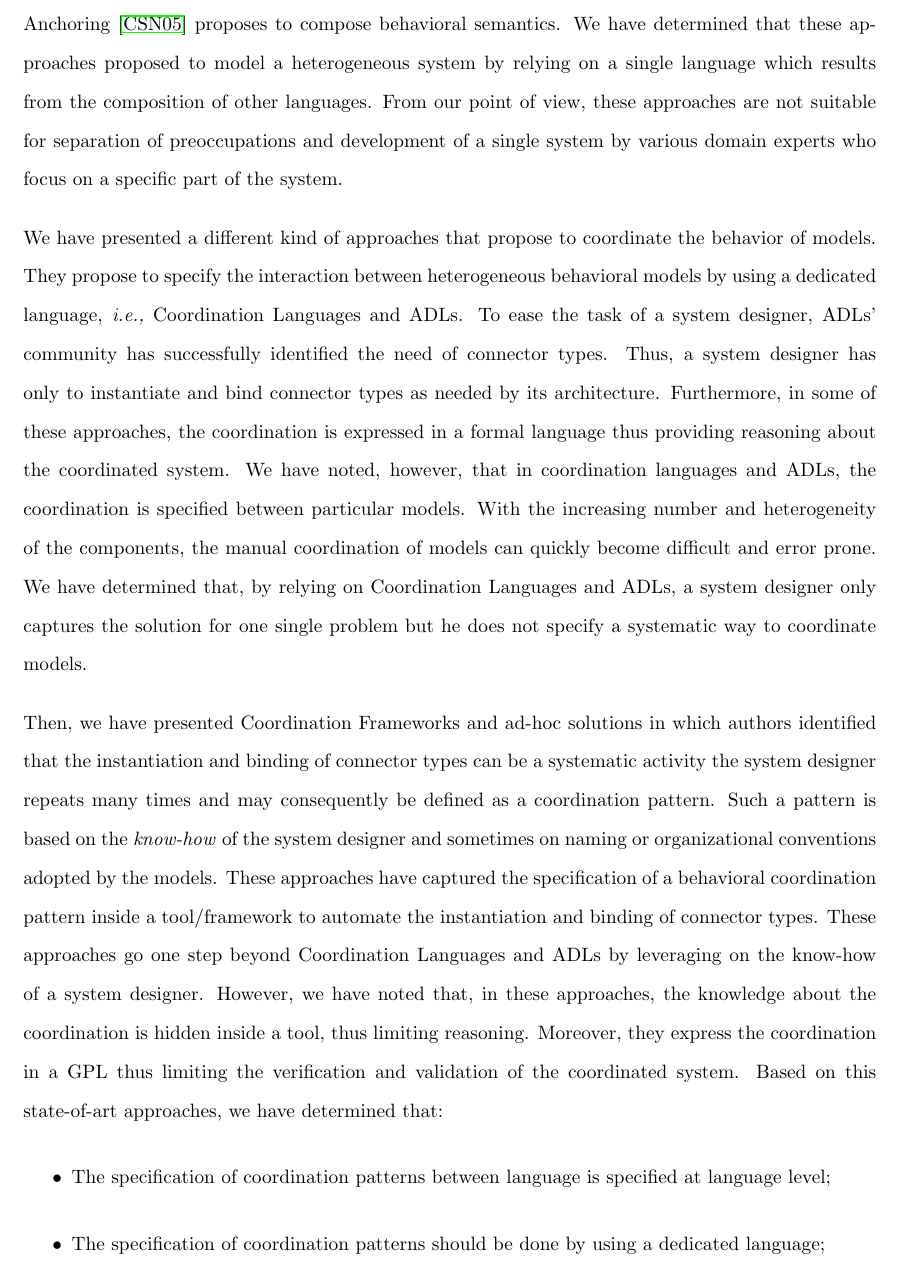
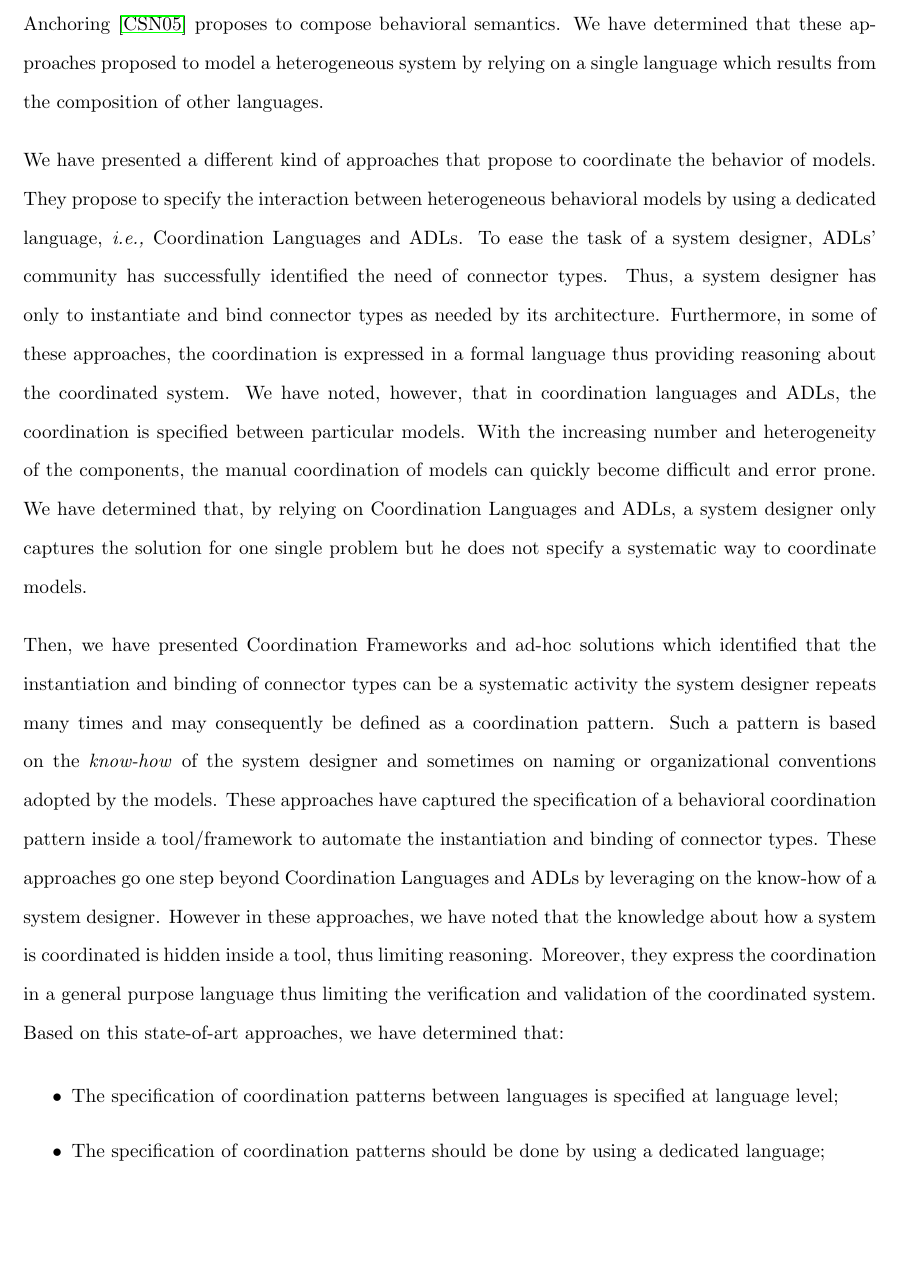
Before and after one commit to MatiasVara/MyPhdThesis, a LaTeX thesis (thesis.tex, which reads conclusion/conclusion.tex): part of page 102 of 114, cut so that both start at the same text, the shorter picture padded with empty space. Compiled offline with pdfLaTeX.

Commit message:
last version for the moment

```diff
--- a/conclusion/conclusion.tex
+++ b/conclusion/conclusion.tex
@@ -8,14 +8,14 @@ This thesis has focused on the coordination of heterogeneous behavioral models t
 
 First, we have studied approaches that propose to compose models into a new model. The composition of models has been automated by looking for correspondences between heterogeneous models, and then composing them into a new model. We have noted that most of the approaches consider structural correspondences and only few consider also the behavior of models to find similarities. These approaches have achieved to automate the composition of models by expressing the composition at language level. However, these approaches only consider structural models.
 
-Then, we have studied approaches that compose languages to get a new language. Most of these approaches focus on the composition of the syntax of languages into a new syntax. Only Semantics Anchoring~\cite{semanticsanchoring} proposes to compose behavioral semantics. We have determined that these approaches proposed to model a heterogeneous system by relying on a single language which results from the composition of other languages. From our point of view, these approaches are not suitable for separation of preoccupations and development of a single system by various domain experts who focus on a specific part of the system.
+Then, we have studied approaches that compose languages to get a new language. Most of these approaches focus on the composition of the syntax of languages into a new syntax. Only Semantics Anchoring~\cite{semanticsanchoring} proposes to compose behavioral semantics. We have determined that these approaches proposed to model a heterogeneous system by relying on a single language which results from the composition of other languages.
 
 We have presented a different kind of approaches that propose to coordinate the behavior of models. They propose to specify the interaction between heterogeneous behavioral models by using a dedicated language, \ie Coordination Languages and ADLs. To ease the task of a system designer, ADLs' community has successfully identified the need of connector types. Thus, a system designer has only to instantiate and bind connector types as needed by its architecture. Furthermore, in some of these approaches, the coordination is expressed in a formal language thus providing reasoning about the coordinated system. We have noted, however, that in coordination languages and ADLs, the coordination is specified between particular models. With the increasing number and heterogeneity of the components, the manual coordination of models can quickly become difficult and error prone. We have determined that, by relying on Coordination Languages and ADLs, a system designer only captures the solution for one single problem but he does not specify a systematic way to coordinate models.
 
-Then, we have presented Coordination Frameworks and ad-hoc solutions in which authors identified that the instantiation and binding of connector types can be a systematic activity the system designer repeats many times and may consequently be defined as a coordination pattern. Such a pattern is based on the \emph{know-how} of the system designer and sometimes on naming or organizational conventions adopted by the models. These approaches have captured the specification of a behavioral coordination pattern inside a tool/framework to automate the instantiation and binding of connector types. These approaches go one step beyond Coordination Languages and ADLs by leveraging on the know-how of a system designer. However, we have noted that, in these approaches, the knowledge about the coordination is hidden inside a tool, thus limiting reasoning. Moreover, they express the coordination in a GPL thus limiting the verification and validation of the coordinated system. Based on this state-of-art approaches, we have determined that:
+Then, we have presented Coordination Frameworks and ad-hoc solutions which identified that the instantiation and binding of connector types can be a systematic activity the system designer repeats many times and may consequently be defined as a coordination pattern. Such a pattern is based on the \emph{know-how} of the system designer and sometimes on naming or organizational conventions adopted by the models. These approaches have captured the specification of a behavioral coordination pattern inside a tool/framework to automate the instantiation and binding of connector types. These approaches go one step beyond Coordination Languages and ADLs by leveraging on the know-how of a system designer. However in these approaches, we have noted that the knowledge about how a system is coordinated is hidden inside a tool, thus limiting reasoning. Moreover, they express the coordination in a general purpose language thus limiting the verification and validation of the coordinated system. Based on this state-of-art approaches, we have determined that:
 
 \begin{itemize}
-\item The specification of coordination patterns between language is specified at language level;
+\item The specification of coordination patterns between languages is specified at language level;
 
 \item The specification of coordination patterns should be done by using a dedicated language;
 
```
Also changed, not shown: conclusion/conclusion.tex (4 more changed lines).
